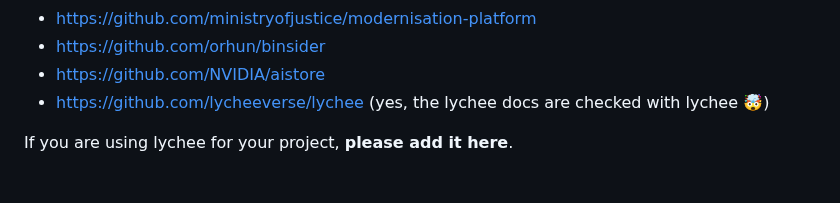
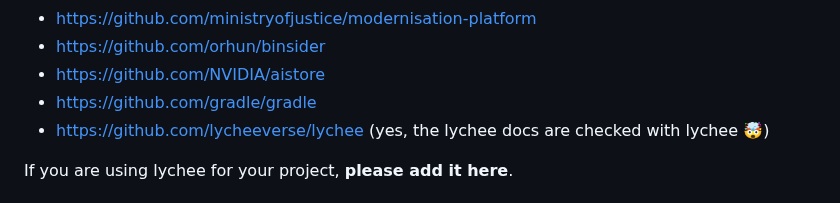
Before and after one commit to lycheeverse/lychee, a Markdown page: README.md, the part around the change. Rendered like a GitHub page.

Commit message:
List Gradle as user in README.md

```diff
--- a/README.md
+++ b/README.md
@@ -720,6 +720,7 @@ We collect a list of common workarounds for various websites in our [troubleshoo
 - https://github.com/ministryofjustice/modernisation-platform
 - https://github.com/orhun/binsider
 - https://github.com/NVIDIA/aistore
+- https://github.com/gradle/gradle
 - https://github.com/lycheeverse/lychee (yes, the lychee docs are checked with lychee 🤯)
 
 If you are using lychee for your project, **please add it here**.
```
